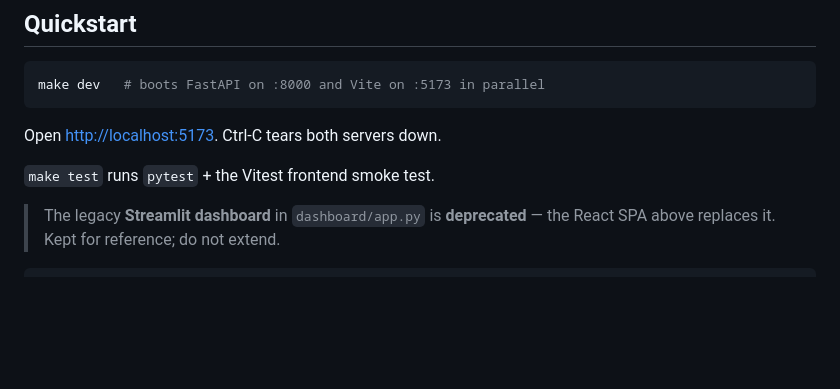
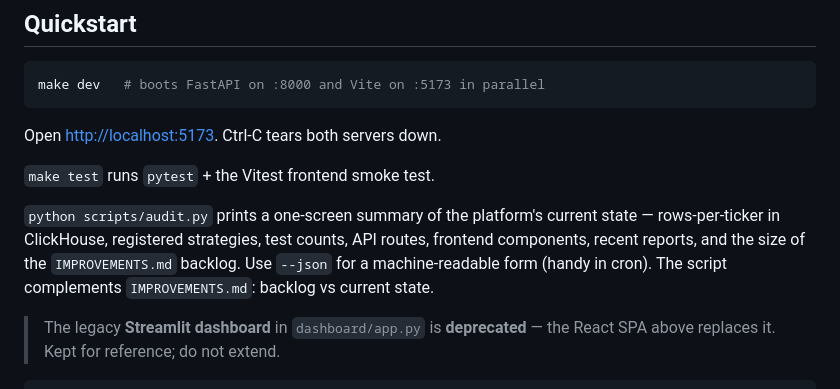
Before and after one commit to Shawntwj/algo-trading, a Markdown page: README.md, the part around the change. Drawn GitHub-style; blank space fills up the shorter version.

Commit message:
docs(readme): mention scripts/audit.py
One-paragraph note under the quickstart pointing at the audit script
and explaining how it complements IMPROVEMENTS.md (snapshot vs backlog).

Co-Authored-By: Claude Opus 4.7 <noreply@anthropic.com>

```diff
--- a/README.md
+++ b/README.md
@@ -47,6 +47,13 @@ make dev   # boots FastAPI on :8000 and Vite on :5173 in parallel
 Open <http://localhost:5173>. Ctrl-C tears both servers down.
 
 `make test` runs `pytest` + the Vitest frontend smoke test.
+
+`python scripts/audit.py` prints a one-screen summary of the platform's
+current state — rows-per-ticker in ClickHouse, registered strategies,
+test counts, API routes, frontend components, recent reports, and the
+size of the `IMPROVEMENTS.md` backlog. Use `--json` for a
+machine-readable form (handy in cron). The script complements
+`IMPROVEMENTS.md`: backlog vs current state.
 
 > The legacy **Streamlit dashboard** in `dashboard/app.py` is **deprecated** —
 > the React SPA above replaces it. Kept for reference; do not extend.
```
